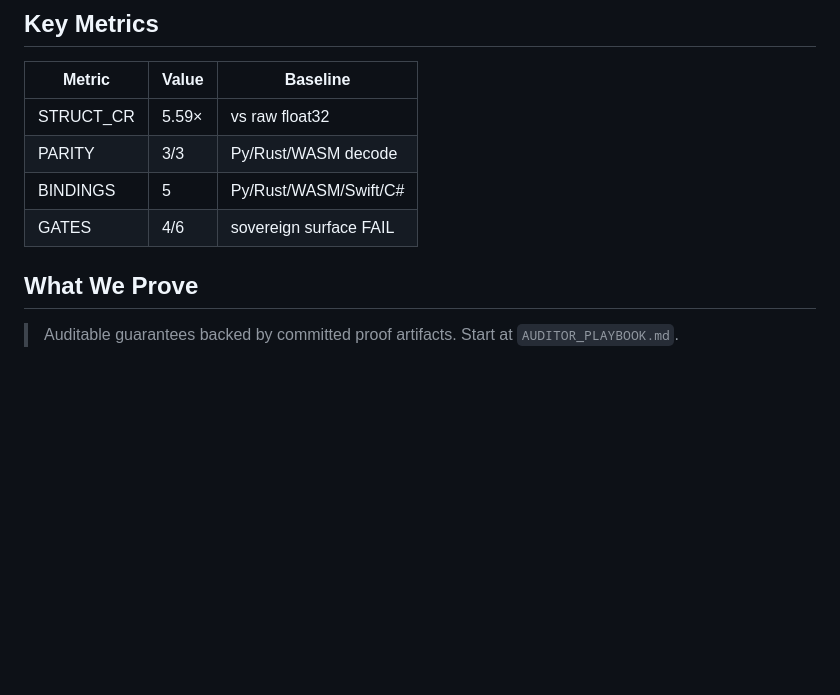
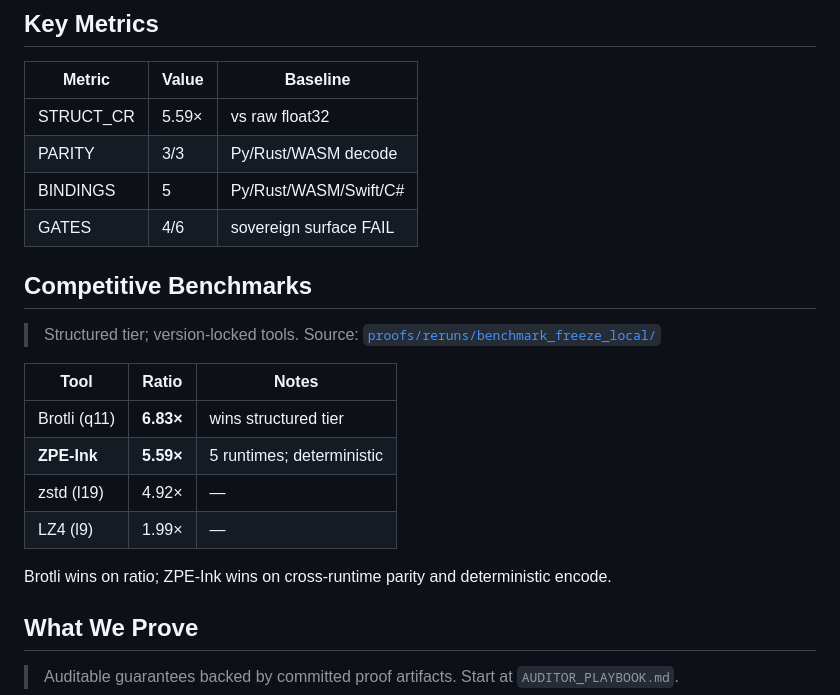
Before and after one commit to Zer0pa/ZPE-Ink, a Markdown page: README.md, the part around the change. Rendered like a GitHub page; blank space fills up the shorter version.

Commit message:
docs: add competitive benchmarks — Brotli/zstd/LZ4 with honest Brotli loss on structured tier

```diff
--- a/README.md
+++ b/README.md
@@ -31,6 +31,19 @@ ZPE-Ink targets annotation-runtime teams and cross-platform pen-input infrastruc
 | PARITY | 3/3 | Py/Rust/WASM decode |
 | BINDINGS | 5 | Py/Rust/WASM/Swift/C# |
 | GATES | 4/6 | sovereign surface FAIL |
+
+## Competitive Benchmarks
+
+> Structured tier; version-locked tools. Source: [`proofs/reruns/benchmark_freeze_local/`](proofs/reruns/benchmark_freeze_local/)
+
+| Tool | Ratio | Notes |
+|------|-------|-------|
+| Brotli (q11) | **6.83×** | wins structured tier |
+| **ZPE-Ink** | **5.59×** | 5 runtimes; deterministic |
+| zstd (l19) | 4.92× | — |
+| LZ4 (l9) | 1.99× | — |
+
+Brotli wins on ratio; ZPE-Ink wins on cross-runtime parity and deterministic encode.
 
 ## What We Prove
 
```
